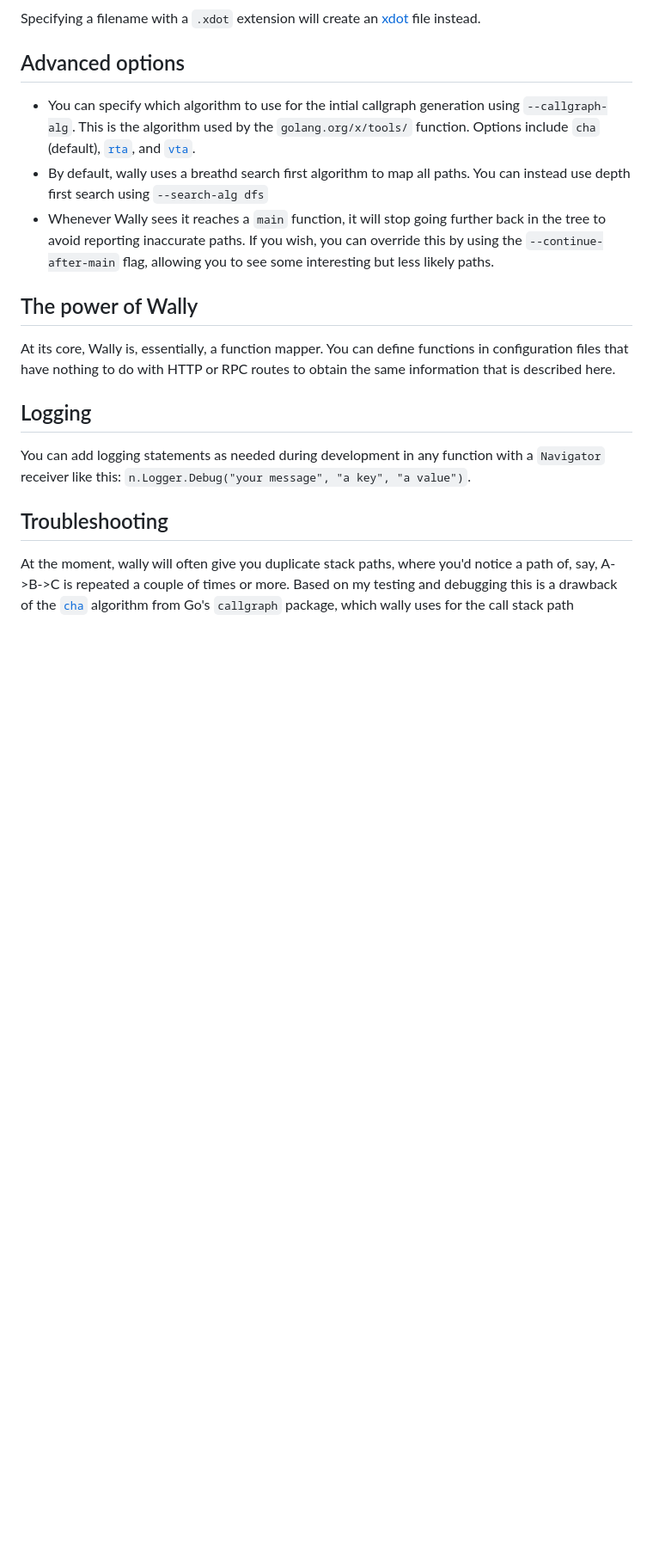
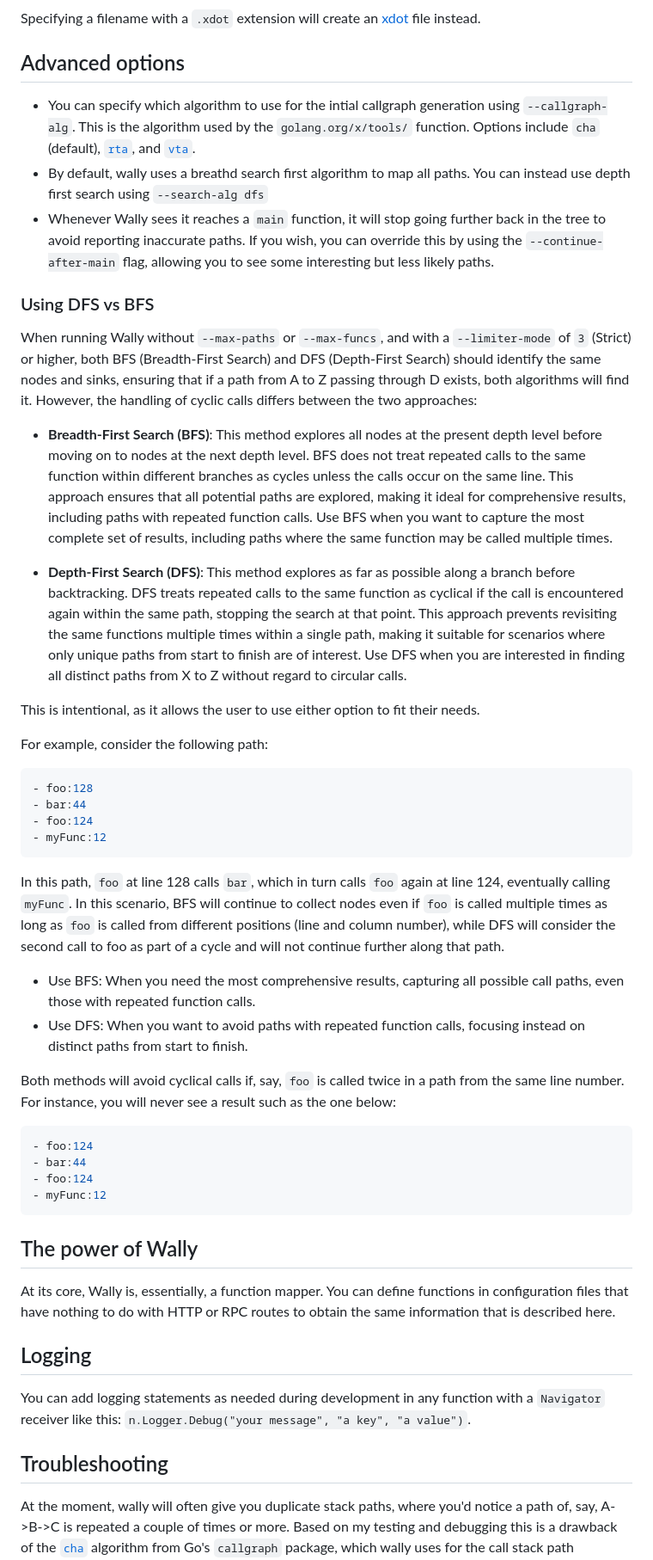
Before and after one commit to hex0punk/wally, a Markdown page: README.md, the part around the change. Shown at 86% size. GitHub-like rendering; blank space fills up the shorter version.

````diff
--- a/README.md
+++ b/README.md
@@ -381,6 +381,39 @@ Specifying a filename with a `.xdot` extension will create an [xdot](https://gra
 - By default, wally uses a breathd search first algorithm to map all paths. You can instead use depth first search using `--search-alg dfs`
 - Whenever Wally sees it reaches a `main` function, it will stop going further back in the tree to avoid reporting inaccurate paths. If you wish, you can override this by using the `--continue-after-main` flag, allowing you to see some interesting but less likely paths.
 
+### Using DFS vs BFS
+
+When running Wally without `--max-paths` or `--max-funcs`, and with a `--limiter-mode` of `3` (Strict) or higher, both BFS (Breadth-First Search) and DFS (Depth-First Search) should identify the same nodes and sinks, ensuring that if a path from A to Z passing through D exists, both algorithms will find it. However, the handling of cyclic calls differs between the two approaches:
+
+- **Breadth-First Search (BFS)**: This method explores all nodes at the present depth level before moving on to nodes at the next depth level. BFS does not treat repeated calls to the same function within different branches as cycles unless the calls occur on the same line. This approach ensures that all potential paths are explored, making it ideal for comprehensive results, including paths with repeated function calls. Use BFS when you want to capture the most complete set of results, including paths where the same function may be called multiple times.
+
+- **Depth-First Search (DFS)**: This method explores as far as possible along a branch before backtracking. DFS treats repeated calls to the same function as cyclical if the call is encountered again within the same path, stopping the search at that point. This approach prevents revisiting the same functions multiple times within a single path, making it suitable for scenarios where only unique paths from start to finish are of interest. Use DFS when you are interested in finding all distinct paths from X to Z without regard to circular calls.
+
+This is intentional, as it allows the user to use either option to fit their needs.
+
+For example, consider the following path:
+
+```go
+- foo:128
+- bar:44
+- foo:124
+- myFunc:12
+```
+
+In this path, `foo` at line 128 calls `bar`, which in turn calls `foo` again at line 124, eventually calling `myFunc`. In this scenario, BFS will continue to collect nodes even if `foo` is called multiple times as long as `foo` is called from different positions (line and column number), while DFS will consider the second call to foo as part of a cycle and will not continue further along that path.
+
+- Use BFS: When you need the most comprehensive results, capturing all possible call paths, even those with repeated function calls.
+- Use DFS: When you want to avoid paths with repeated function calls, focusing instead on distinct paths from start to finish.
+
+Both methods will avoid cyclical calls if, say, `foo` is called twice in a path from the same line number. For instance, you will never see a result such as the one below:
+
+```go
+- foo:124
+- bar:44
+- foo:124
+- myFunc:12
+```
+
 ## The power of Wally
 
 At its core, Wally is, essentially, a function mapper. You can define functions in configuration files that have nothing to do with HTTP or RPC routes to obtain the same information that is described here.
````
